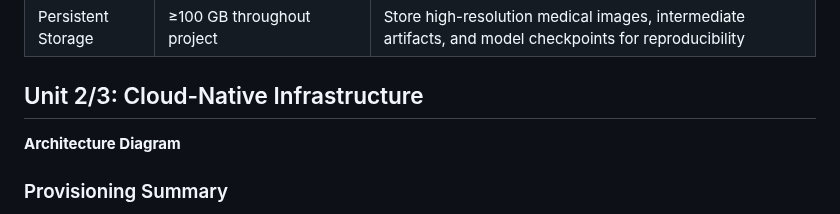
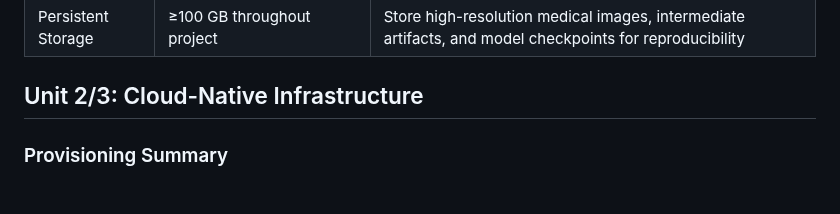
Before and after one commit to ZBW-P/MLOP-Med_Image_Pred, a Markdown page: README.md, the part around the change. Rendered like a GitHub page.

```diff
--- a/README.md
+++ b/README.md
@@ -66,10 +66,6 @@ Our pipeline integrates chest X-ray and OCT datasets with persistent storage, de
 
 
 ## Unit 2/3: Cloud-Native Infrastructure
-
-**Architecture Diagram**
-
-
 
 ### Provisioning Summary
 
```
